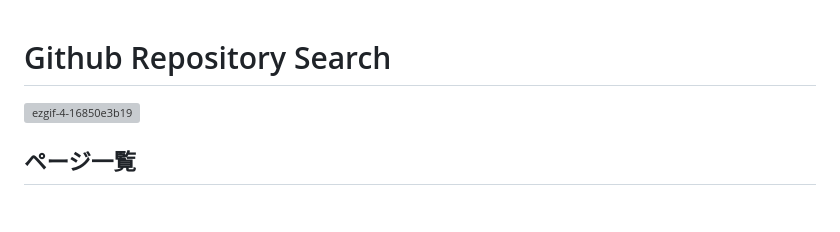
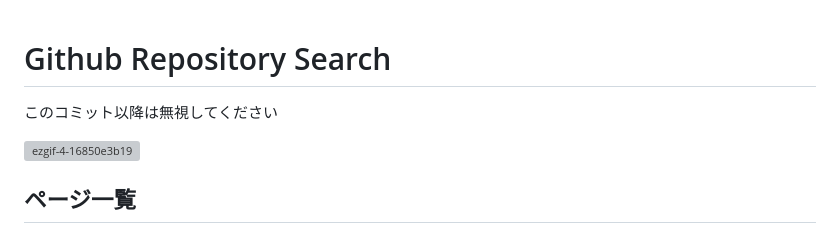
Before and after one commit to yumemi-inc/flutter-engineer-codecheck, a Markdown page: README.md, the part around the change. Drawn GitHub-style; blank space fills up the shorter version; grey boxes are pictures that could not be loaded.

Commit message:
このコミット以降は無視してください

```diff
--- a/README.md
+++ b/README.md
@@ -1,4 +1,6 @@
 # Github Repository Search
+
+このコミット以降は無視してください
 
 ![ezgif-4-16850e3b19](https://github.com/RYO1223/flutter-engineer-codecheck/assets/70420716/ace86cc2-b36b-4d0e-83c4-d3060a403e6a)
 
```
